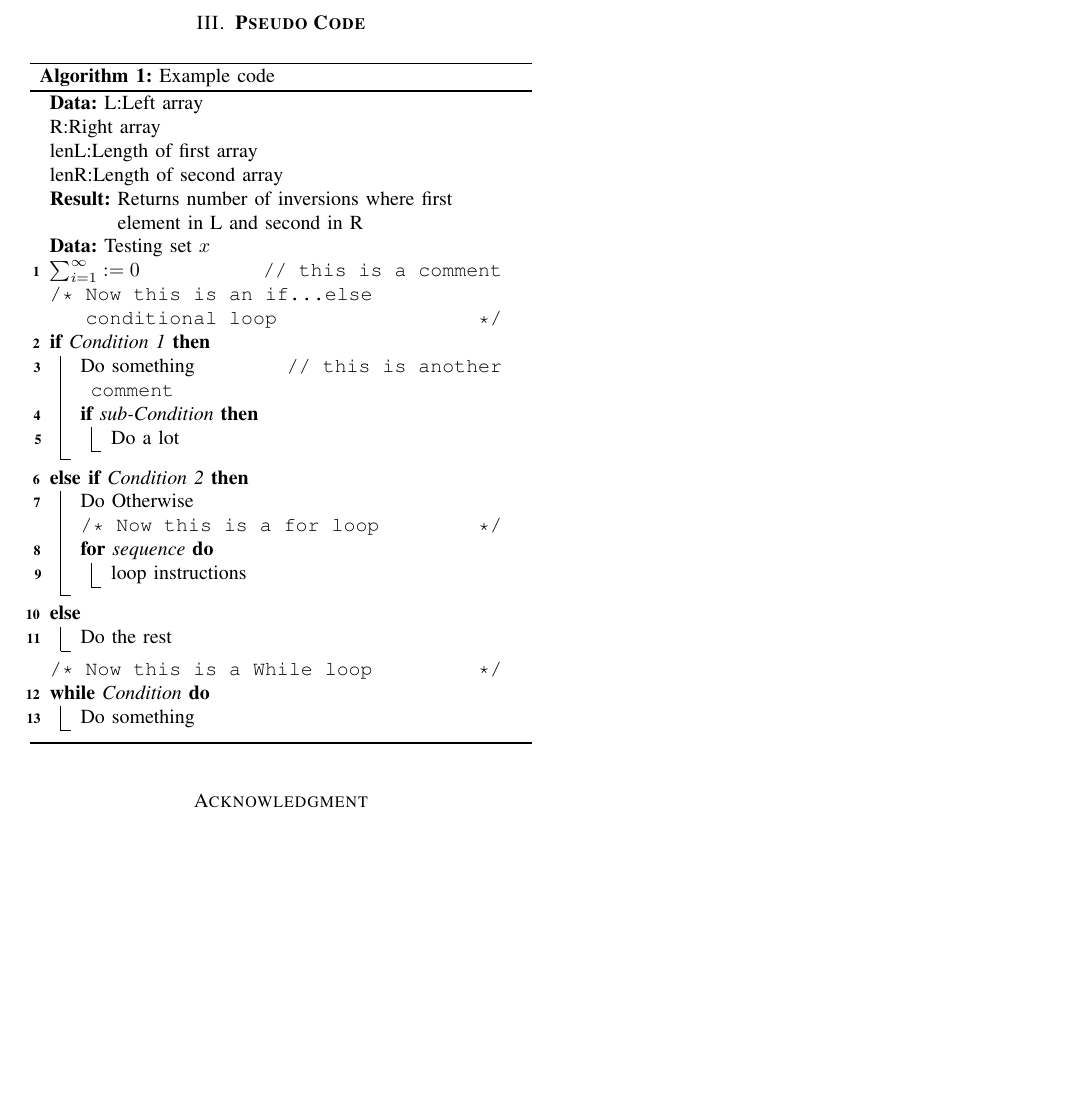
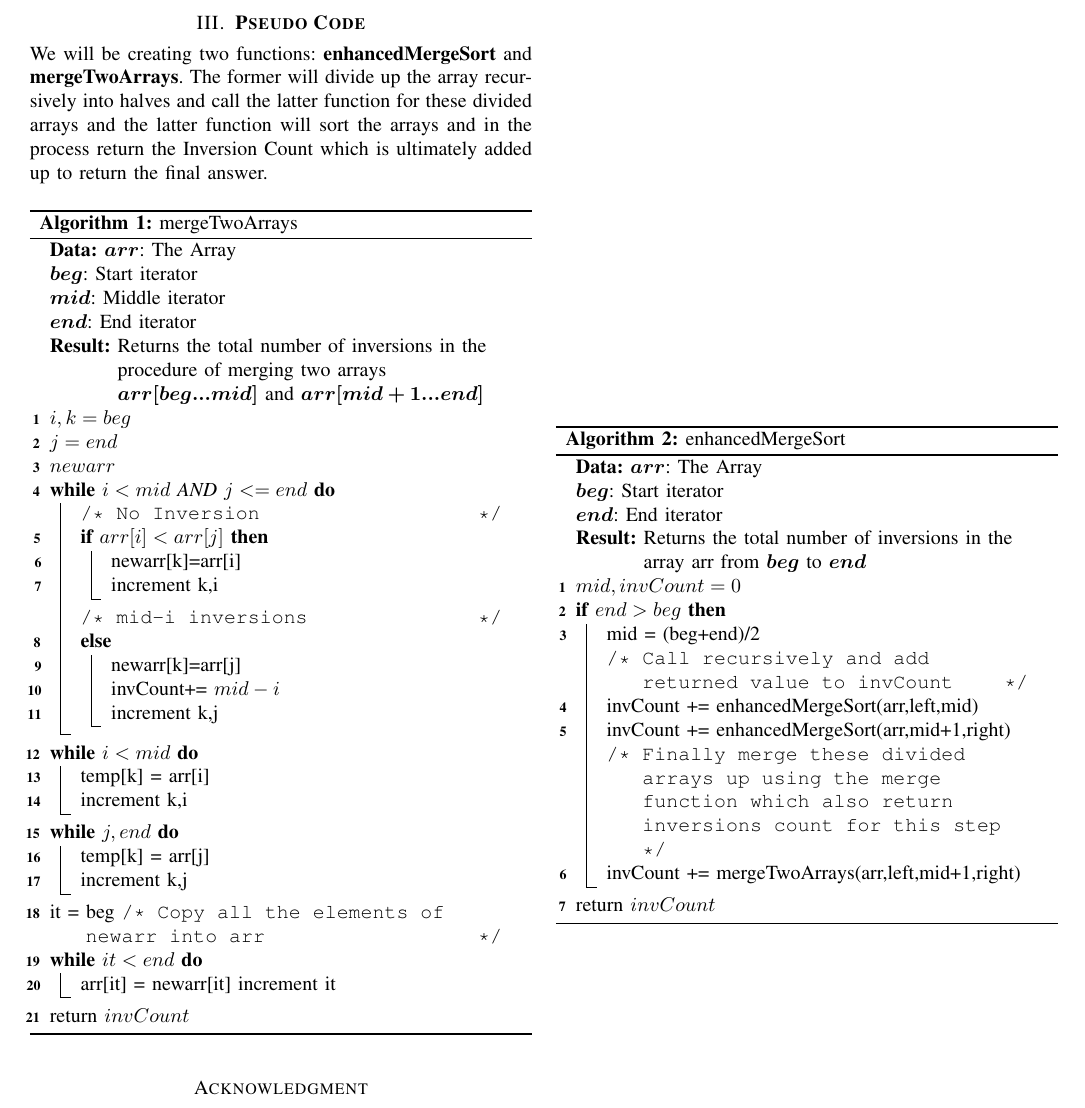
Before and after one commit to 2802harsh/DAA-Course, a LaTeX paper (Asg1/report.tex): part of page 2 of 2, cut so that both start at the same text, the shorter picture padded with empty space. Compiled offline with pdfLaTeX; a missing font is replaced by an installed copy or a similar font; a LaTeX package or settings file that is missing is left out.

Commit message:
Pseudo Code added

```diff
--- a/Asg1/report.tex
+++ b/Asg1/report.tex
@@ -83,46 +83,77 @@ Now, suppose we want to count the number of inversions inside the array A. Now a
 Here, one more important thing is that in the first case, we require the arrays \textbf{L} and \textbf{R} to be sorted. To achieve that, the algorithm must sort them. In other words, after applying the algorithm to both L and R, they become sorted. To sort \textbf{A} we just merge the two sorted arrays \textbf{L} and \textbf{R} into \textbf{A}.
 
 \section{\textbf{Pseudo Code}}
+\noindent We will be creating two functions: \textbf{enhancedMergeSort} and \textbf{mergeTwoArrays}. The former will divide up the array recursively into halves and call the latter function for these divided arrays and the latter function will sort the arrays and in the process return the Inversion Count which is ultimately added up to return the final answer.
+
 
 \begin{algorithm}
 \DontPrintSemicolon
 
-  \KwData{L:Left array\\
-         R:Right array\\
-         lenL:Length of first array\\
-         lenR:Length of second array}
-  \KwResult{Returns number of inversions where first element in L and second in R}
-  \KwData{Testing set $x$}
-  $\sum_{i=1}^{\infty} := 0$ \tcp*{this is a comment}
-  \tcc{Now this is an if...else conditional loop}
-  \If{Condition 1}
+    \KwData{$\bm{arr}$: The Array\\
+         $\bm{beg}$: Start iterator\\
+         $\bm{mid}$: Middle iterator\\
+         $\bm{end}$: End iterator\\}
+  \KwResult{Returns the total number of inversions in the procedure of merging two arrays $\bm{arr[beg...mid]}$ and $\bm{arr[mid+1...end]}$}
+  $i,k=beg$\\
+  $j=end$\\
+  $newarr$\\
+  \While{$i<mid$ AND $j<=end$}
+  {
+    \tcc{No Inversion}
+    \If{$arr[i]<arr[j]$}
     {
-        Do something    \tcp*{this is another comment}
-        \If{sub-Condition}
-        {Do a lot}
+        newarr[k]=arr[i]\\
+        increment k,i
     }
-    \ElseIf{Condition 2}
+    \tcc{mid-i inversions}
+    \Else{
+        newarr[k]=arr[j]\\
+        invCount+= $mid-i$\\
+        increment k,j
+    }
+  }
+  \While{$i<mid$}{
+    temp[k] = arr[i]\\
+    increment k,i
+  }
+  \While{$j,end$}{
+    temp[k] = arr[j]\\
+    increment k,j
+  }
+  it = beg
+\tcc{Copy all the elements of newarr into arr}
+  \While{$it < end$}{
+    arr[it] = newarr[it]
+    increment it
+  }
+  return $invCount$
+\caption{mergeTwoArrays}
+\end{algorithm}
+
+\begin{algorithm}
+\DontPrintSemicolon
+
+  \KwData{$\bm{arr}$: The Array\\
+         $\bm{beg}$: Start iterator\\
+         $\bm{end}$: End iterator\\}
+  \KwResult{Returns the total number of inversions in the array arr from $\bm{beg}$ to $\bm{end}$}
+  $mid, invCount=0$\\
+  \If{$end>beg$}
     {
-    	Do Otherwise \;
-        \tcc{Now this is a for loop}
-        \For{sequence}
-        {
-        	loop instructions
-        }
-    }
-    \Else
-    {
-    	Do the rest
+        mid = (beg+end)/2
+
+        \tcc{Call recursively and add returned value to invCount}
+        invCount += enhancedMergeSort(arr,left,mid)\\
+        invCount += enhancedMergeSort(arr,mid+1,right)
+        \\
+        \tcc{Finally merge these divided arrays up using the merge function which also return inversions count for this step}
+        invCount += mergeTwoArrays(arr,left,mid+1,right)
     }
 
-    \tcc{Now this is a While loop}
-   \While{Condition}
-   {
-   		Do something\;
-   }
+    return $invCount$\\
+\caption{enhancedMergeSort}
+\end{algorithm}
 
-\caption{Example code}
-\end{algorithm}
 
 \section*{Acknowledgment}
 
```
